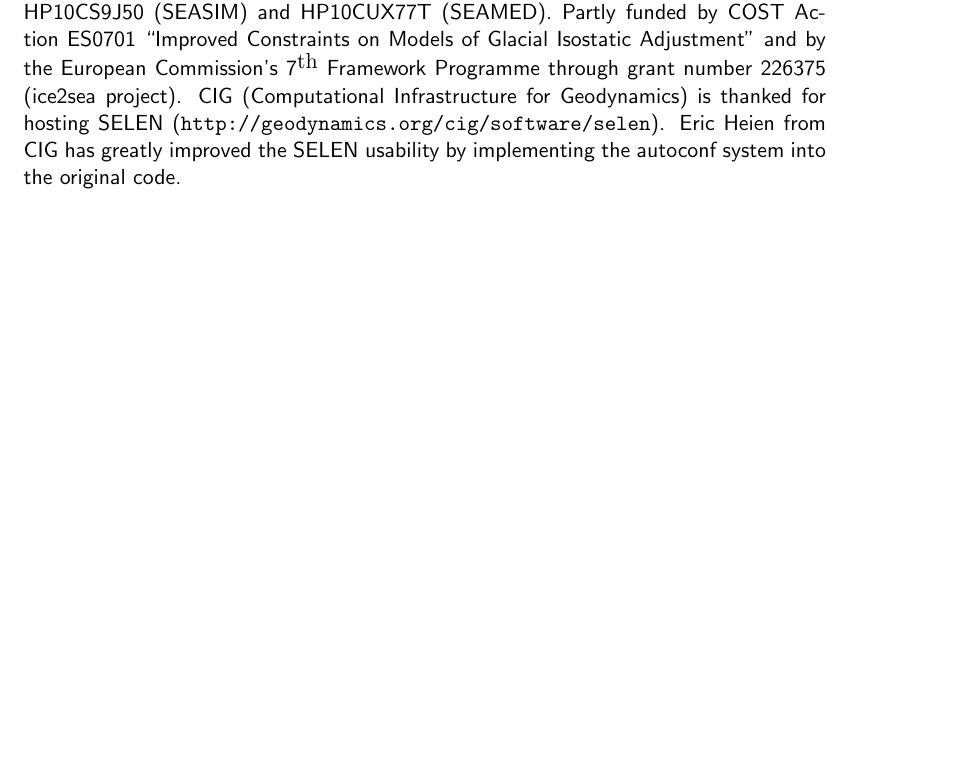
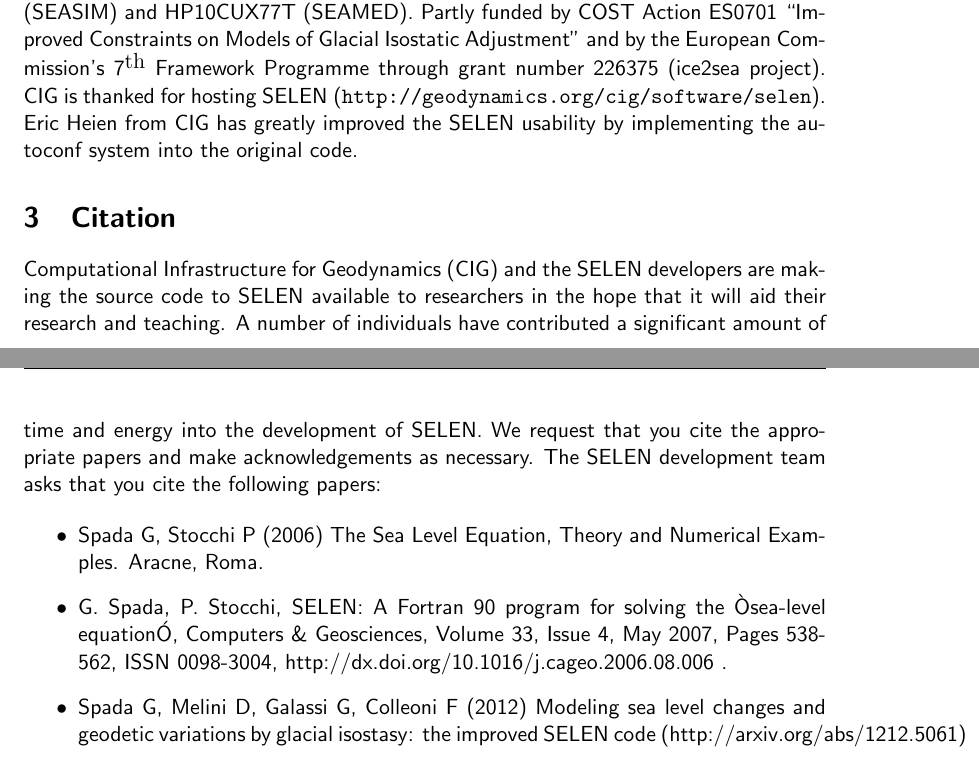
Before and after one commit to geodynamics/selen, a LaTeX document (doc/SELEN-User-Manual.tex): part of page 5 of 59 before the commit and two parts of pages 5 and 6 of 60 after it, the two joined at a grey line, cut so that both start at the same text, the shorter picture padded with empty space. Compiled offline with pdfLaTeX.

Commit message:
Added citations to manual

```diff
--- a/doc/SELEN-User-Manual.tex
+++ b/doc/SELEN-User-Manual.tex
@@ -130,7 +130,17 @@ The SLE  is an integral equation that was introduced in the $70$s to model the \
 This User guide describes the essentials of the theory behind the SLE, and provides instructions for the configuration and execution of \selens.
 
 \section{Acknowledgements}
-We thank all the \selen users and a number of colleagues for the numerous feedbacks that have greatly contributed to improve the program. We thank Max Tegmark for making available the code for the icosahedral pixelization of the sphere. For computations involving spherical harmonic functions, \selen implements some {SHTOOLS} routines developed by Mark Wieczorek. All the figures have been drawn using the GMT public domain software \citep{Wessel_and_Smith_1998}. The development of \selen has been supported by ISCRA (Italian SuperComputing Resource Allocation) with contracts n. HP10CS9J50 (SEASIM) and HP10CUX77T (SEAMED). Partly funded by COST Action ES0701 ``Improved Constraints on Models of Glacial Isostatic Adjustment'' and by the European Commission's 7$^{\textrm{th}}$ Framework Programme through grant number 226375 (ice2sea project). CIG (Computational Infrastructure for Geodynamics) is thanked for hosting SELEN (\texttt{http://geodynamics.org/cig/software/selen}). Eric Heien from CIG has greatly improved the \selen usability by implementing the autoconf system into the original code.
+We thank all the \selen users and a number of colleagues for the numerous feedbacks that have greatly contributed to improve the program. We thank Max Tegmark for making available the code for the icosahedral pixelization of the sphere. For computations involving spherical harmonic functions, \selen implements some {SHTOOLS} routines developed by Mark Wieczorek. All the figures have been drawn using the GMT public domain software \citep{Wessel_and_Smith_1998}. The development of \selen has been supported by ISCRA (Italian SuperComputing Resource Allocation) with contracts n. HP10CS9J50 (SEASIM) and HP10CUX77T (SEAMED). Partly funded by COST Action ES0701 ``Improved Constraints on Models of Glacial Isostatic Adjustment'' and by the European Commission's 7$^{\textrm{th}}$ Framework Programme through grant number 226375 (ice2sea project). CIG is thanked for hosting SELEN (\texttt{http://geodynamics.org/cig/software/selen}). Eric Heien from CIG has greatly improved the \selen usability by implementing the autoconf system into the original code.
+
+\section{Citation}
+Computational Infrastructure for Geodynamics (CIG) and the SELEN developers are making the source code to SELEN available to researchers in the hope that it will aid their research and teaching.  A number of individuals have contributed a significant amount of time and energy into the development of SELEN.  We request that you cite the appropriate papers and make acknowledgements as necessary. The SELEN development team asks that you cite the following papers:
+
+\begin{itemize}
+\item Spada G, Stocchi P (2006) The Sea Level Equation, Theory and Numerical Examples. Aracne, Roma.
+\item G. Spada, P. Stocchi, SELEN: A Fortran 90 program for solving the Òsea-level equationÓ, Computers \& Geosciences, Volume 33, Issue 4, May 2007, Pages 538-562, ISSN 0098-3004, http://dx.doi.org/10.1016/j.cageo.2006.08.006 .
+\item Spada G, Melini D, Galassi G, Colleoni F (2012) Modeling sea level changes and geodetic variations by glacial isostasy: the improved SELEN code (http://arxiv.org/abs/1212.5061)
+\end{itemize}
+
 \clearpage
 
 \section{Theoretical background}\label{sec:theory}
```
